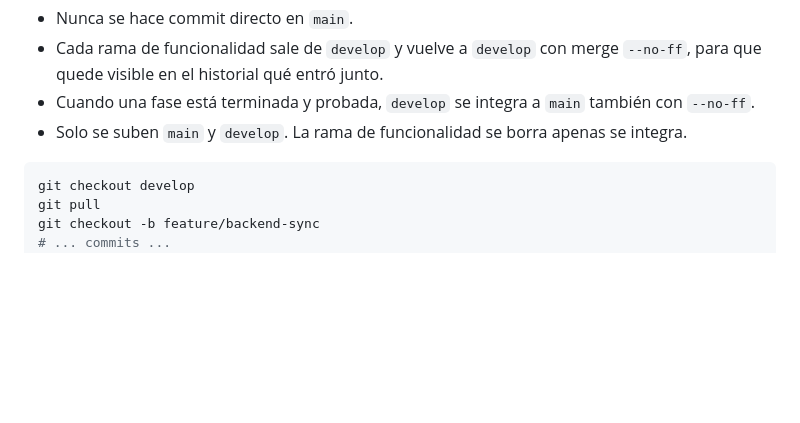
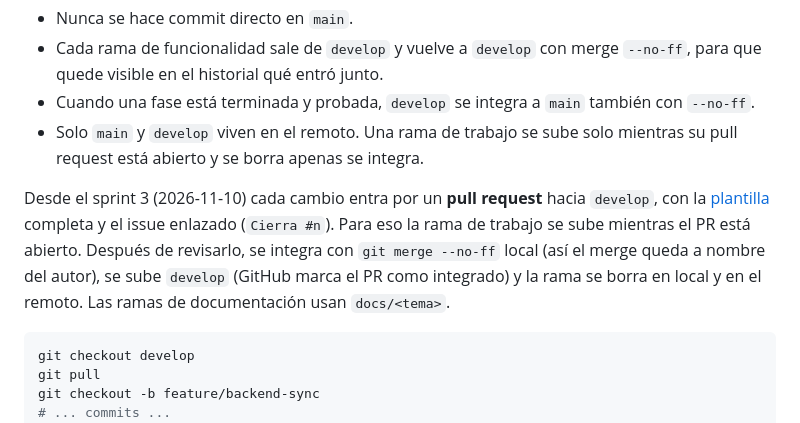
Before and after one commit to Pipemora1324/Agrovet, a Markdown page: docs/CONTRIBUTING.md, the part around the change. Drawn GitHub-style; blank space fills up the shorter version.

````diff
--- a/docs/CONTRIBUTING.md
+++ b/docs/CONTRIBUTING.md
@@ -16,7 +16,15 @@ Reglas:
 - Cada rama de funcionalidad sale de `develop` y vuelve a `develop` con merge `--no-ff`,
   para que quede visible en el historial qué entró junto.
 - Cuando una fase está terminada y probada, `develop` se integra a `main` también con `--no-ff`.
-- Solo se suben `main` y `develop`. La rama de funcionalidad se borra apenas se integra.
+- Solo `main` y `develop` viven en el remoto. Una rama de trabajo se sube solo mientras su pull
+  request está abierto y se borra apenas se integra.
+
+Desde el sprint 3 (2026-11-10) cada cambio entra por un **pull request** hacia `develop`, con la
+[plantilla](../.github/pull_request_template.md) completa y el issue enlazado (`Cierra #n`). Para eso
+la rama de trabajo se sube mientras el PR está abierto. Después de revisarlo, se integra con
+`git merge --no-ff` local (así el merge queda a nombre del autor), se sube `develop` (GitHub marca el
+PR como integrado) y la rama se borra en local y en el remoto. Las ramas de documentación usan
+`docs/<tema>`.
 
 ```bash
 git checkout develop
````
Also changed, not shown: README.md (+4 -1 lines).
